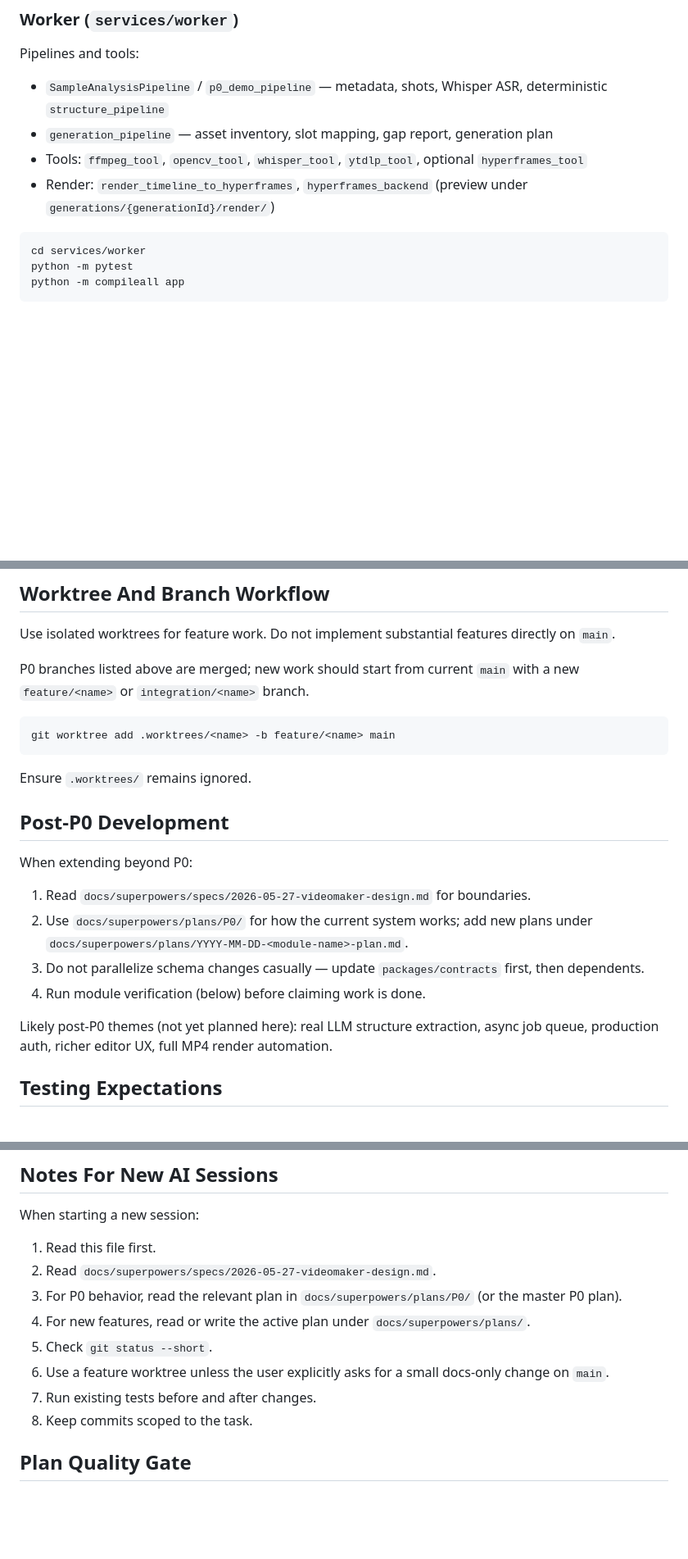
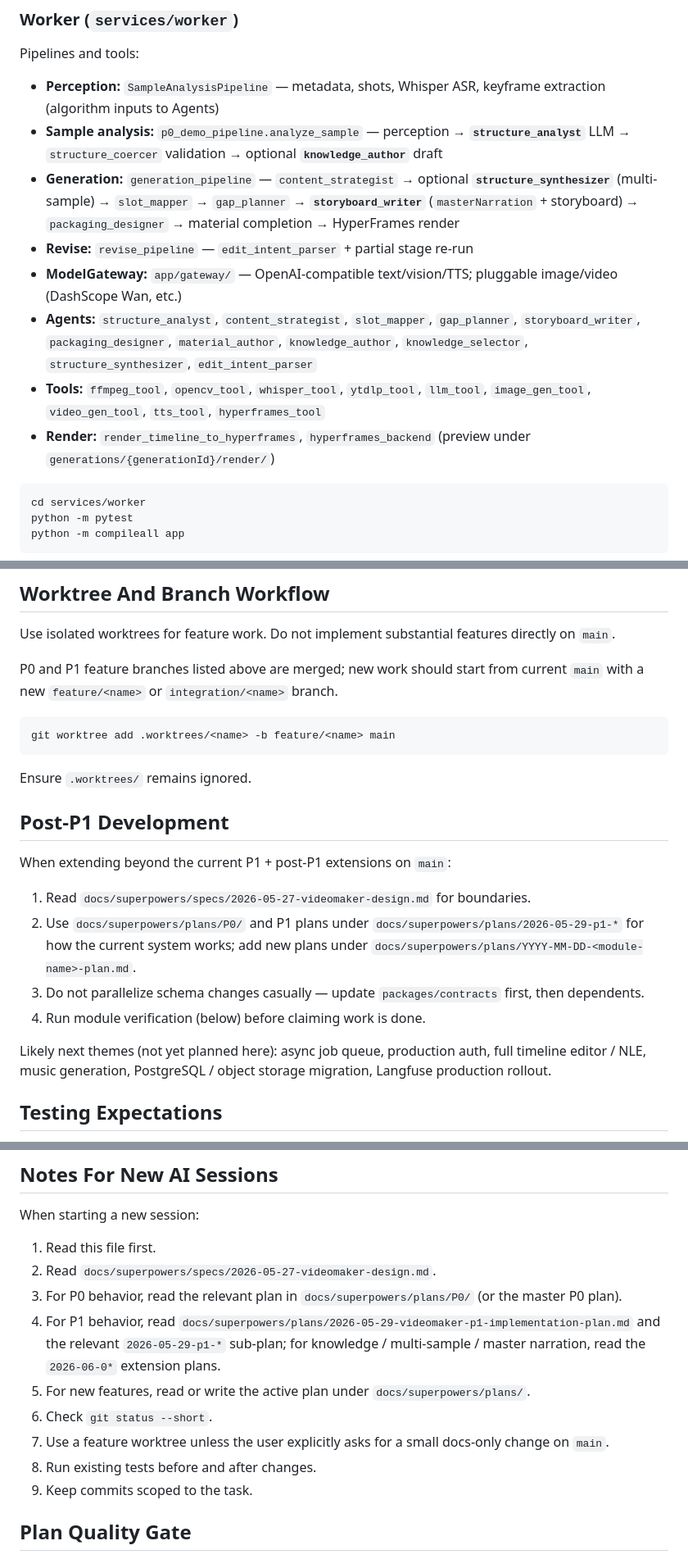
Before and after one commit to LDJ-creat/VideoMaker, a Markdown page: AGENTS.md, 3 parts joined by grey strips. Shown at 82% size. Drawn GitHub-style; blank space fills up the shorter version.

````diff
--- a/AGENTS.md
+++ b/AGENTS.md
@@ -182,10 +233,14 @@ python -m compileall app
 
 Pipelines and tools:
 
-- `SampleAnalysisPipeline` / `p0_demo_pipeline` — metadata, shots, Whisper ASR, deterministic `structure_pipeline`
-- `generation_pipeline` — asset inventory, slot mapping, gap report, generation plan
-- Tools: `ffmpeg_tool`, `opencv_tool`, `whisper_tool`, `ytdlp_tool`, optional `hyperframes_tool`
-- Render: `render_timeline_to_hyperframes`, `hyperframes_backend` (preview under `generations/{generationId}/render/`)
+- **Perception:** `SampleAnalysisPipeline` — metadata, shots, Whisper ASR, keyframe extraction (algorithm inputs to Agents)
+- **Sample analysis:** `p0_demo_pipeline.analyze_sample` — perception → **`structure_analyst`** LLM → `structure_coercer` validation → optional **`knowledge_author`** draft
+- **Generation:** `generation_pipeline` — `content_strategist` → optional **`structure_synthesizer`** (multi-sample) → `slot_mapper` → `gap_planner` → **`storyboard_writer`** (`masterNarration` + storyboard) → `packaging_designer` → material completion → HyperFrames render
+- **Revise:** `revise_pipeline` — `edit_intent_parser` + partial stage re-run
+- **ModelGateway:** `app/gateway/` — OpenAI-compatible text/vision/TTS; pluggable image/video (DashScope Wan, etc.)
+- **Agents:** `structure_analyst`, `content_strategist`, `slot_mapper`, `gap_planner`, `storyboard_writer`, `packaging_designer`, `material_author`, `knowledge_author`, `knowledge_selector`, `structure_synthesizer`, `edit_intent_parser`
+- **Tools:** `ffmpeg_tool`, `opencv_tool`, `whisper_tool`, `ytdlp_tool`, `llm_tool`, `image_gen_tool`, `video_gen_tool`, `tts_tool`, `hyperframes_tool`
+- **Render:** `render_timeline_to_hyperframes`, `hyperframes_backend` (preview under `generations/{generationId}/render/`)
 
 ```powershell
 cd services/worker
@@ -324,7 +379,7 @@ Do not commit generated videos, SQLite databases, temp files, model outputs, or
 
 Use isolated worktrees for feature work. Do not implement substantial features directly on `main`.
 
-P0 branches listed above are merged; new work should start from current `main` with a new `feature/<name>` or `integration/<name>` branch.
+P0 and P1 feature branches listed above are merged; new work should start from current `main` with a new `feature/<name>` or `integration/<name>` branch.
 
 ```powershell
 git worktree add .worktrees/<name> -b feature/<name> main
@@ -332,16 +387,16 @@ git worktree add .worktrees/<name> -b feature/<name> main
 
 Ensure `.worktrees/` remains ignored.
 
-## Post-P0 Development
+## Post-P1 Development
 
-When extending beyond P0:
+When extending beyond the current P1 + post-P1 extensions on `main`:
 
 1. Read `docs/superpowers/specs/2026-05-27-videomaker-design.md` for boundaries.
-2. Use `docs/superpowers/plans/P0/` for how the current system works; add new plans under `docs/superpowers/plans/YYYY-MM-DD-<module-name>-plan.md`.
+2. Use `docs/superpowers/plans/P0/` and P1 plans under `docs/superpowers/plans/2026-05-29-p1-*` for how the current system works; add new plans under `docs/superpowers/plans/YYYY-MM-DD-<module-name>-plan.md`.
 3. Do not parallelize schema changes casually — update `packages/contracts` first, then dependents.
 4. Run module verification (below) before claiming work is done.
 
-Likely post-P0 themes (not yet planned here): real LLM structure extraction, async job queue, production auth, richer editor UX, full MP4 render automation.
+Likely next themes (not yet planned here): async job queue, production auth, full timeline editor / NLE, music generation, PostgreSQL / object storage migration, Langfuse production rollout.
 
 ## Testing Expectations
 
@@ -392,11 +447,12 @@ When starting a new session:
 1. Read this file first.
 2. Read `docs/superpowers/specs/2026-05-27-videomaker-design.md`.
 3. For P0 behavior, read the relevant plan in `docs/superpowers/plans/P0/` (or the master P0 plan).
-4. For new features, read or write the active plan under `docs/superpowers/plans/`.
-5. Check `git status --short`.
-6. Use a feature worktree unless the user explicitly asks for a small docs-only change on `main`.
-7. Run existing tests before and after changes.
-8. Keep commits scoped to the task.
+4. For P1 behavior, read `docs/superpowers/plans/2026-05-29-videomaker-p1-implementation-plan.md` and the relevant `2026-05-29-p1-*` sub-plan; for knowledge / multi-sample / master narration, read the `2026-06-0*` extension plans.
+5. For new features, read or write the active plan under `docs/superpowers/plans/`.
+6. Check `git status --short`.
+7. Use a feature worktree unless the user explicitly asks for a small docs-only change on `main`.
+8. Run existing tests before and after changes.
+9. Keep commits scoped to the task.
 
 ## Plan Quality Gate
 
````
Also changed, not shown: other parts of AGENTS.md (+62 -11 lines).
